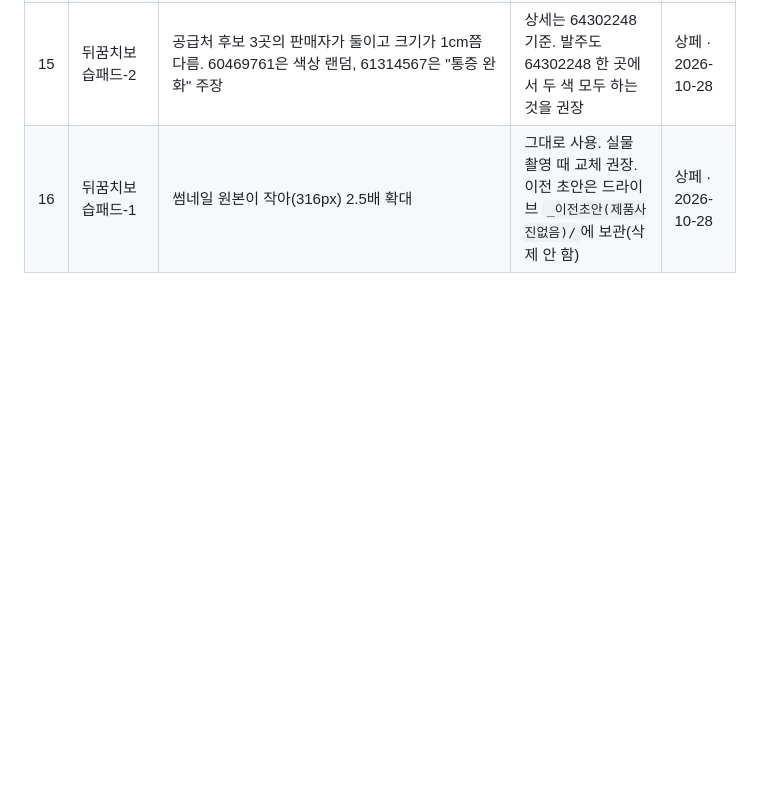
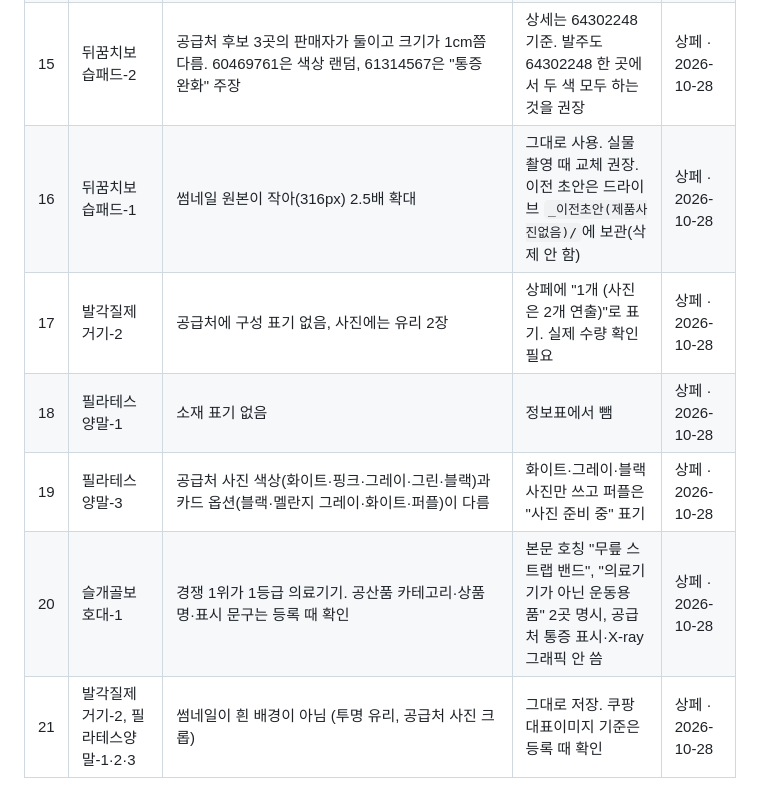
Before and after one commit to jsoh5412-dotcom/COUPANG, a Markdown page: hq/reports/세트1_확인필요.md, the part around the change. Drawn GitHub-style; blank space fills up the shorter version.

Commit message:
우선순위 4 상페 완성을 ROADMAP에 반영하고 확인필요 17~21번 추가
Co-Authored-By: Claude Opus 5.5 <noreply@anthropic.com>

```diff
--- a/hq/reports/세트1_확인필요.md
+++ b/hq/reports/세트1_확인필요.md
@@ -29,3 +29,8 @@
 | 14 | 수면안대-7 | 재질 표기 없음, "벨크로 없는 버클 밴드"는 사진으로만 판단 | 정보표에서 재질 뺌. 실물로 확인 권장 | 상페 · 2026-10-28 |
 | 15 | 뒤꿈치보습패드-2 | 공급처 후보 3곳의 판매자가 둘이고 크기가 1cm쯤 다름. 60469761은 색상 랜덤, 61314567은 "통증 완화" 주장 | 상세는 64302248 기준. 발주도 64302248 한 곳에서 두 색 모두 하는 것을 권장 | 상페 · 2026-10-28 |
 | 16 | 뒤꿈치보습패드-1 | 썸네일 원본이 작아(316px) 2.5배 확대 | 그대로 사용. 실물 촬영 때 교체 권장. 이전 초안은 드라이브 `_이전초안(제품사진없음)/`에 보관(삭제 안 함) | 상페 · 2026-10-28 |
+| 17 | 발각질제거기-2 | 공급처에 구성 표기 없음, 사진에는 유리 2장 | 상페에 "1개 (사진은 2개 연출)"로 표기. 실제 수량 확인 필요 | 상페 · 2026-10-28 |
+| 18 | 필라테스양말-1 | 소재 표기 없음 | 정보표에서 뺌 | 상페 · 2026-10-28 |
+| 19 | 필라테스양말-3 | 공급처 사진 색상(화이트·핑크·그레이·그린·블랙)과 카드 옵션(블랙·멜란지 그레이·화이트·퍼플)이 다름 | 화이트·그레이·블랙 사진만 쓰고 퍼플은 "사진 준비 중" 표기 | 상페 · 2026-10-28 |
+| 20 | 슬개골보호대-1 | 경쟁 1위가 1등급 의료기기. 공산품 카테고리·상품명·표시 문구는 등록 때 확인 | 본문 호칭 "무릎 스트랩 밴드", "의료기기가 아닌 운동용품" 2곳 명시, 공급처 통증 표시·X-ray 그래픽 안 씀 | 상페 · 2026-10-28 |
+| 21 | 발각질제거기-2, 필라테스양말-1·2·3 | 썸네일이 흰 배경이 아님 (투명 유리, 공급처 사진 크롭) | 그대로 저장. 쿠팡 대표이미지 기준은 등록 때 확인 | 상페 · 2026-10-28 |
```
Also changed, not shown: ROADMAP.md (+2 -2 lines).
